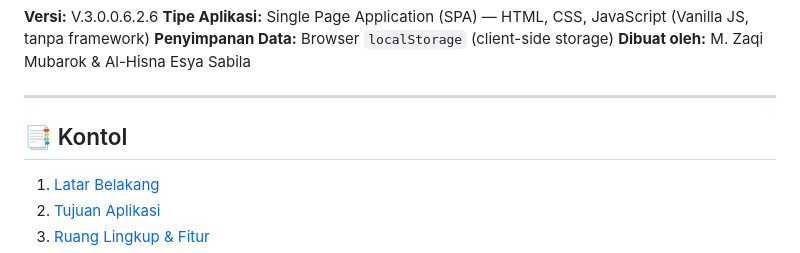
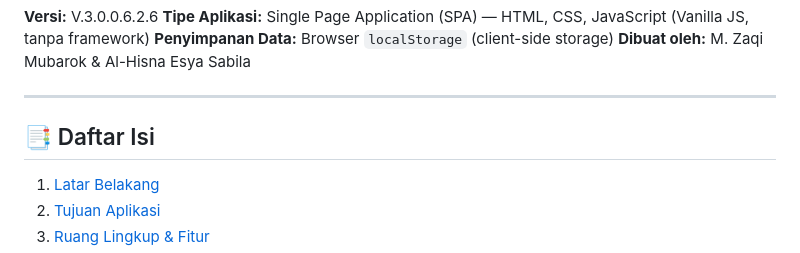
Before and after one commit to aheswebdev/webdevrekapfinumkm.id, a Markdown page: README.md, the part around the change. Drawn GitHub-style.

```diff
--- a/README.md
+++ b/README.md
@@ -9,7 +9,7 @@
 
 ---
 
-## 📑 Kontol
+## 📑 Daftar Isi
 
 1. [Latar Belakang](#1-latar-belakang)
 2. [Tujuan Aplikasi](#2-tujuan-aplikasi)
```
